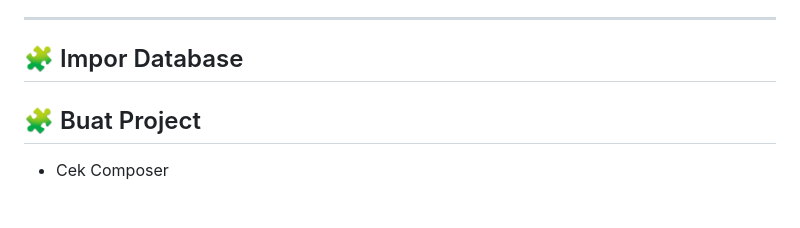
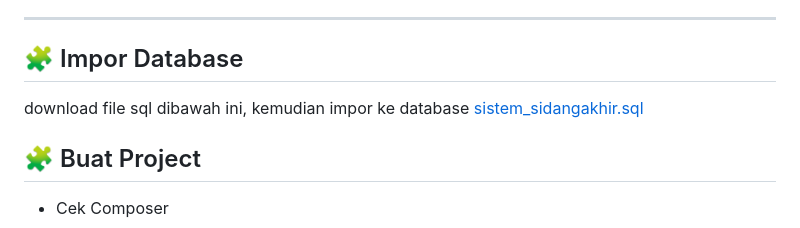
Before and after one commit to shelalaa20/PBF_KEL4_backend, a Markdown page: README.md, the part around the change. GitHub-like rendering; blank space fills up the shorter version.

```diff
--- a/README.md
+++ b/README.md
@@ -28,7 +28,8 @@ Mengatur alur kerja aplikasi. Menerima permintaan dari pengguna, memprosesnya, m
 
 ---
 ## 🧩 Impor Database
-
+download file sql dibawah ini, kemudian impor ke database
+[sistem_sidangakhir.sql](https://github.com/shelalaa20/PBF_KEL4_backend/blob/main/sistem_sidangakhir.sql)
 ## 🧩 Buat Project
 * Cek Composer
 
```
